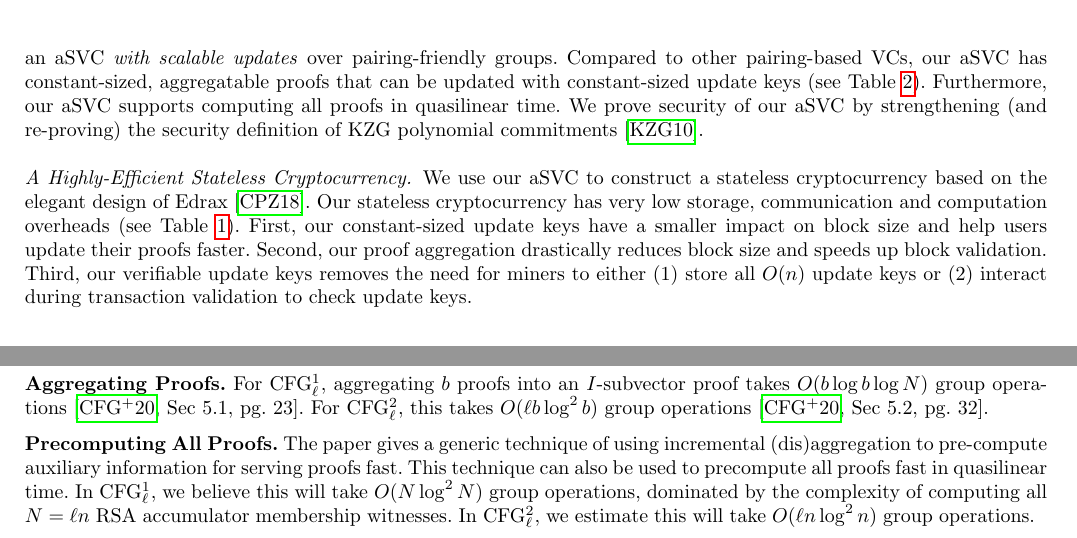
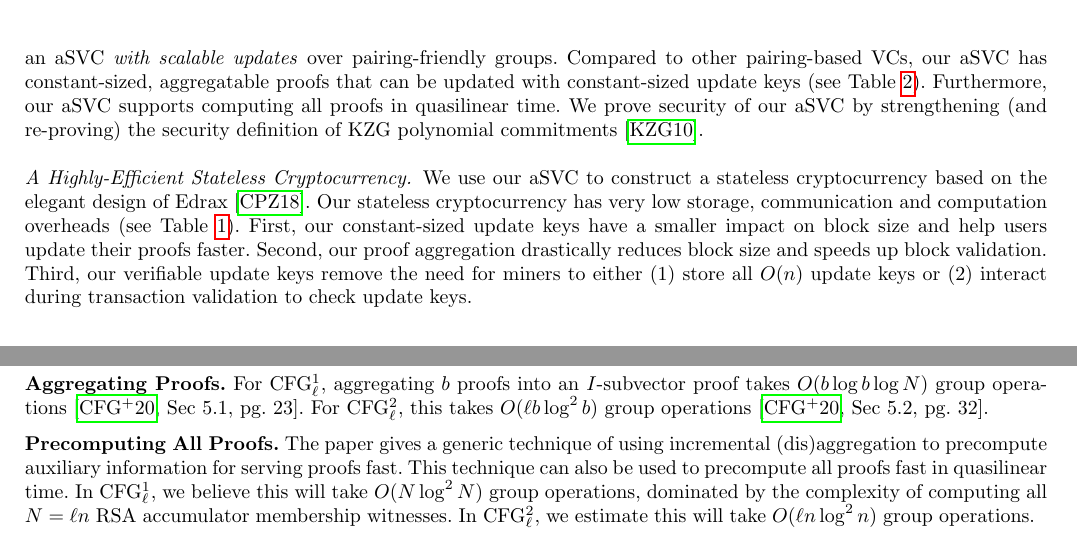
Before and after one commit to alinush/asvc-paper, a LaTeX thesis (main.tex, which reads appendix-complexity-hog.tex, intro.tex): two parts of pages 2 and 28 of 28, joined at a grey line, cut so that both start at the same text. Compiled offline with pdfLaTeX.

Commit message:
fixed two minor typos

```diff
--- a/appendix-complexity-hog.tex
+++ b/appendix-complexity-hog.tex
@@ -210,7 +210,7 @@ For CFG$_{\ell}^1$, aggregating $b$ proofs into an $I$-subvector proof takes $O(
 For CFG$_{\ell}^2$, this takes $O(\ell b\log^2{b})$ group operations~\cite[Sec 5.2, pg. 32]{CFG+20}.
 
 \parhead{Precomputing All Proofs.}
-The paper gives a generic technique of using incremental (dis)aggregation to pre-compute auxiliary information for serving proofs fast.
+The paper gives a generic technique of using incremental (dis)aggregation to precompute auxiliary information for serving proofs fast.
 This technique can also be used to precompute all proofs fast in quasilinear time.
 In CFG$_\ell^{1}$, we believe this will take $O(N\log^2{N})$ group operations, dominated by the complexity of computing all $N=\ell n$ RSA accumulator membership witnesses.
 In CFG$_\ell^{2}$, we estimate this will take $O(\ell n\log^2{n})$ group operations.
--- a/intro.tex
+++ b/intro.tex
@@ -95,7 +95,7 @@ We use our aSVC to construct a stateless cryptocurrency based on the elegant des
 Our stateless cryptocurrency has very low storage, communication and computation overheads (see \cref{t:stateless-comparison}).
 First, our constant-sized update keys have a smaller impact on block size and help users update their proofs faster.
 Second, our proof aggregation drastically reduces block size and speeds up block validation.
-Third, our verifiable update keys removes the need for miners to either (1) store all $O(n)$ update keys or (2) interact during transaction validation to check update keys.
+Third, our verifiable update keys remove the need for miners to either (1) store all $O(n)$ update keys or (2) interact during transaction validation to check update keys.
 
 \subsection{Related Work}
 \label{s:related-work}
```
